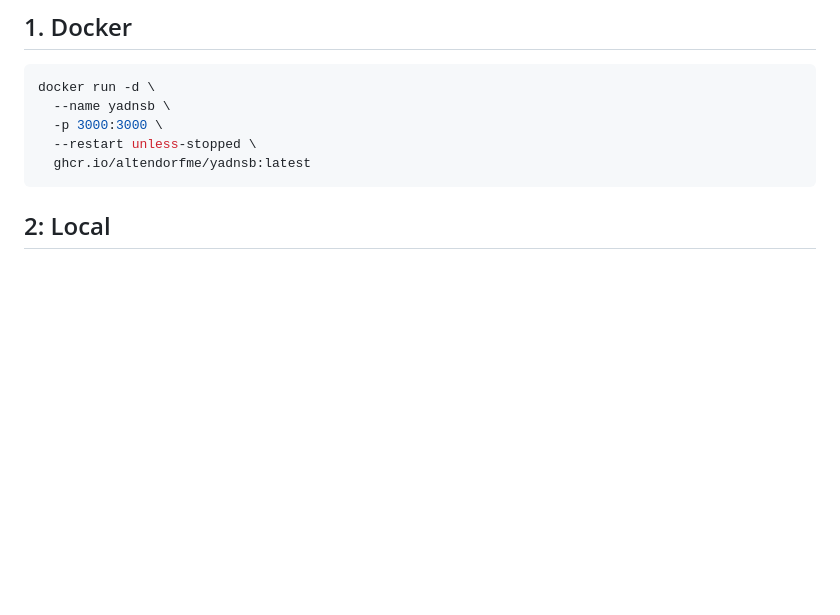
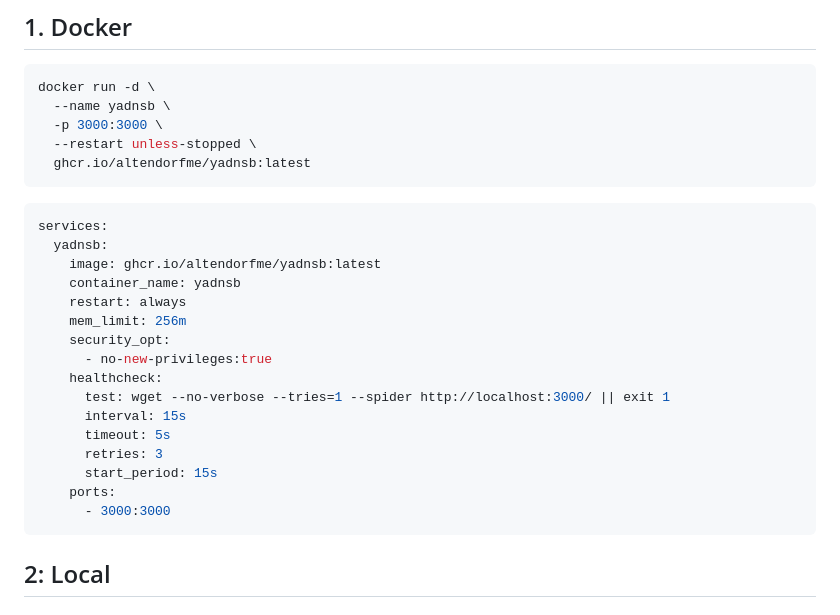
Before and after one commit to red79buzz/yadnsb, a Markdown page: README.md, the part around the change. GitHub-like rendering; blank space fills up the shorter version.

Commit message:
Add Docker Compose example

````diff
--- a/README.md
+++ b/README.md
@@ -21,6 +21,25 @@ docker run -d \
   -p 3000:3000 \
   --restart unless-stopped \
   ghcr.io/altendorfme/yadnsb:latest
+```
+
+```bash
+services:
+  yadnsb:
+    image: ghcr.io/altendorfme/yadnsb:latest
+    container_name: yadnsb
+    restart: always
+    mem_limit: 256m
+    security_opt:
+      - no-new-privileges:true
+    healthcheck:
+      test: wget --no-verbose --tries=1 --spider http://localhost:3000/ || exit 1
+      interval: 15s
+      timeout: 5s
+      retries: 3
+      start_period: 15s
+    ports:
+      - 3000:3000
 ```
 
 ## 2: Local
````
